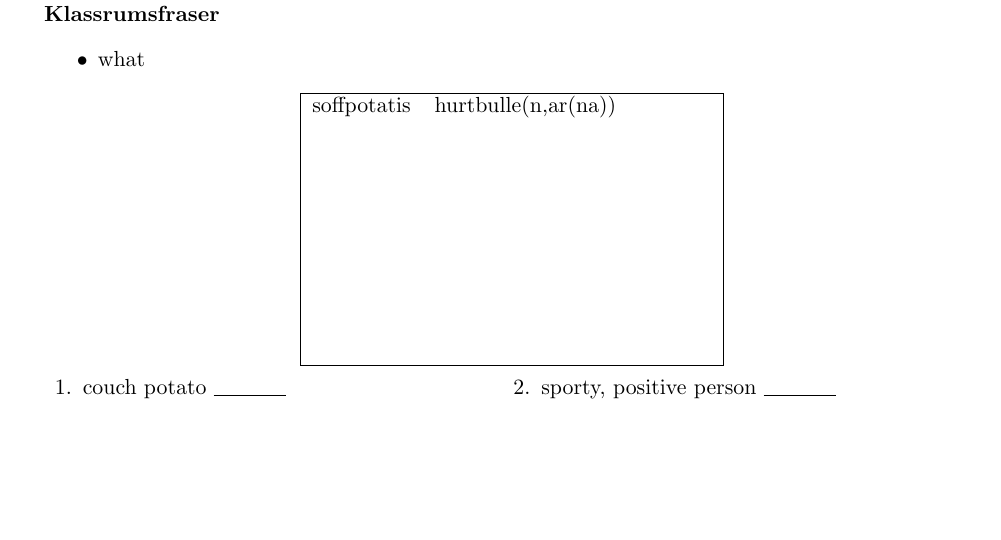
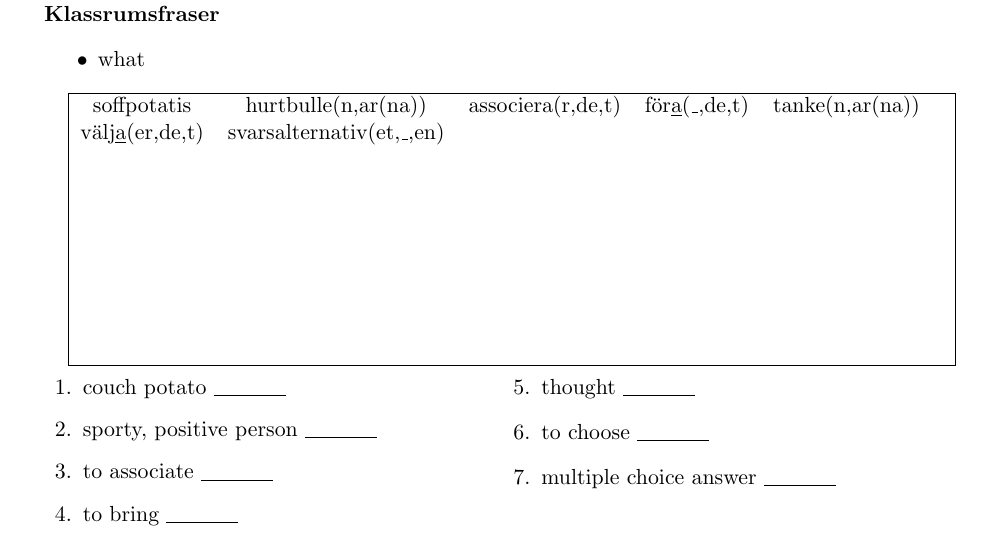
Before and after one commit to SonTrungTo/Swedish_Vocabs, a LaTeX problem sheet (collection.tex, which reads RivStart2/kapitel1.tex): part of page 101 of 102, cut so that both start at the same text, the shorter picture padded with empty space. Compiled offline with pdfLaTeX.

Commit message:
fix(RVST-B1B2): lägga flera ord i kapitel1

```diff
--- a/RivStart2/kapitel1.tex
+++ b/RivStart2/kapitel1.tex
@@ -10,8 +10,8 @@
 \begin{center}
     \begin{tabular}{|c c c c c c|}
         \hline
-        soffpotatis & hurtbulle(n,ar(na)) &  &  &  & \\
-         &  &  &  &  & \\
+        soffpotatis & hurtbulle(n,ar(na)) & associera(r,de,t) & för\underline{a}(\_,de,t) & tanke(n,ar(na)) & \\
+        välj\underline{a}(er,de,t) & svarsalternativ(et,\_,en) &  &  &  & \\
          &  &  &  &  & \\
          &  &  &  &  & \\
          &  &  &  &  & \\
@@ -29,5 +29,10 @@
         \raggedcolumns
         \question couch potato \f[soffpotatis(en,ar(na))]
         \question sporty, positive person \f[hurtbulle(n,ar(na))]
+        \question to associate \f[associera(r,de,t)]
+        \question to bring \f[föra(\_,de,t)]
+        \question thought \f[tanke(n,ar(na))]
+        \question to choose \f[välja(er,de,t)]
+        \question multiple choice answer \f[svarsalternativ(et)]
     \end{multicols}
 \end{questions}
```
Also changed, not shown: collection.pdf, 1 other file.
